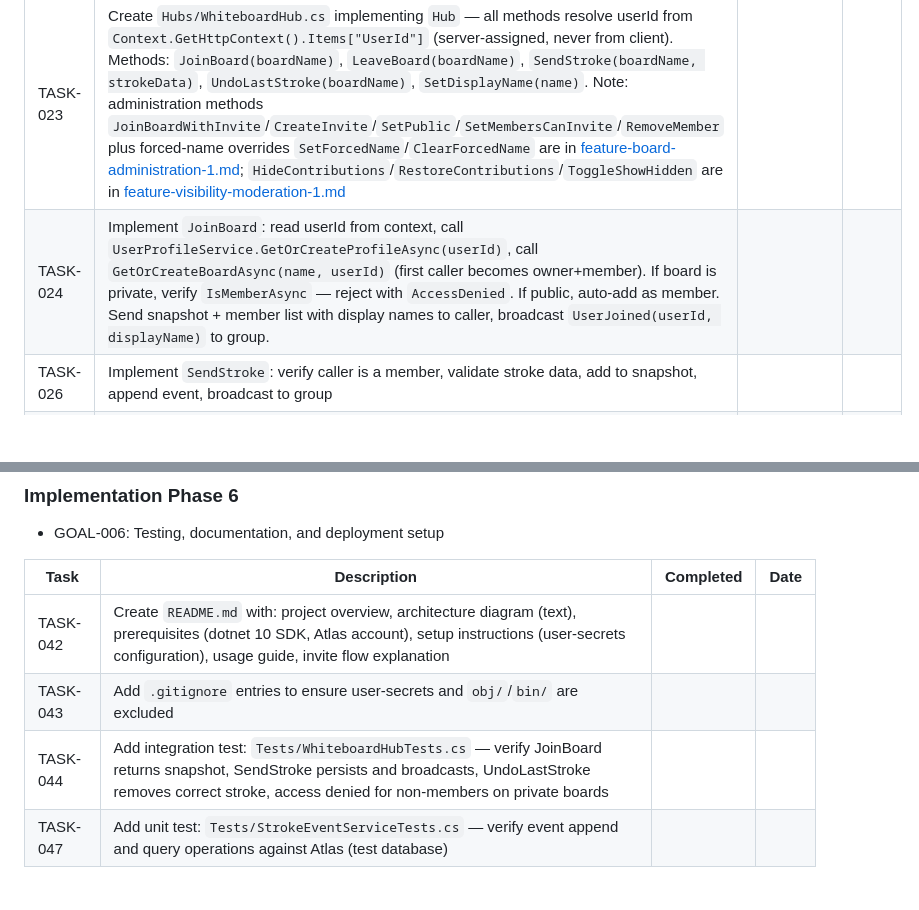
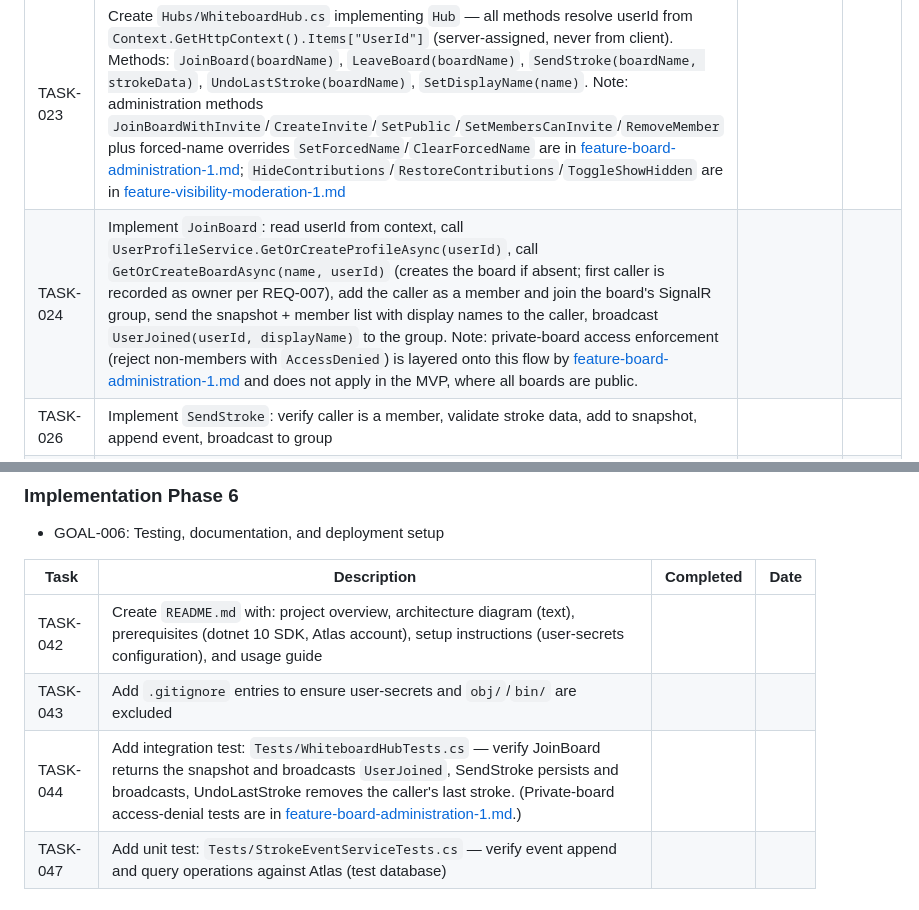
Before and after one commit to basilevs/canvas, a Markdown page: plan/feature-collaborative-whiteboard-1.md, 2 parts joined by grey strips. Drawn GitHub-style; blank space fills up the shorter version.

Commit message:
Remove impossible private-board access control from MVP JoinBoard
The private-board branch of TASK-024 (reject non-members with
AccessDenied) cannot occur in the MVP, where all boards are public.
That enforcement is already covered by feature-board-administration-1.md
(TASK-012, layered onto JoinBoard; tested by its TASK-021). Revise MVP
TASK-024 to the public-only join, drop the matching assertion from the
hub test (TASK-044), and trim the invite-flow mention from the README
task (TASK-042).

Co-authored-by: Copilot <223556219+Copilot@users.noreply.github.com>

```diff
--- a/plan/feature-collaborative-whiteboard-1.md
+++ b/plan/feature-collaborative-whiteboard-1.md
@@ -84,7 +84,7 @@ Technology demonstrator of ASP.NET Core and MongoDB implementing a collaborative
 | Task | Description | Completed | Date |
 |------|-------------|-----------|------|
 | TASK-023 | Create `Hubs/WhiteboardHub.cs` implementing `Hub` — all methods resolve userId from `Context.GetHttpContext().Items["UserId"]` (server-assigned, never from client). Methods: `JoinBoard(boardName)`, `LeaveBoard(boardName)`, `SendStroke(boardName, strokeData)`, `UndoLastStroke(boardName)`, `SetDisplayName(name)`. Note: administration methods `JoinBoardWithInvite`/`CreateInvite`/`SetPublic`/`SetMembersCanInvite`/`RemoveMember` plus forced-name overrides `SetForcedName`/`ClearForcedName` are in [feature-board-administration-1.md](./feature-board-administration-1.md); `HideContributions`/`RestoreContributions`/`ToggleShowHidden` are in [feature-visibility-moderation-1.md](./feature-visibility-moderation-1.md) | | |
-| TASK-024 | Implement `JoinBoard`: read userId from context, call `UserProfileService.GetOrCreateProfileAsync(userId)`, call `GetOrCreateBoardAsync(name, userId)` (first caller becomes owner+member). If board is private, verify `IsMemberAsync` — reject with `AccessDenied`. If public, auto-add as member. Send snapshot + member list with display names to caller, broadcast `UserJoined(userId, displayName)` to group. | | |
+| TASK-024 | Implement `JoinBoard`: read userId from context, call `UserProfileService.GetOrCreateProfileAsync(userId)`, call `GetOrCreateBoardAsync(name, userId)` (creates the board if absent; first caller is recorded as owner per REQ-007), add the caller as a member and join the board's SignalR group, send the snapshot + member list with display names to the caller, broadcast `UserJoined(userId, displayName)` to the group. Note: private-board access enforcement (reject non-members with `AccessDenied`) is layered onto this flow by [feature-board-administration-1.md](./feature-board-administration-1.md) and does not apply in the MVP, where all boards are public. | | |
 | TASK-026 | Implement `SendStroke`: verify caller is a member, validate stroke data, add to snapshot, append event, broadcast to group | | |
 | TASK-027 | Implement `UndoLastStroke`: verify caller is a member, query recent events for last `Add` by caller, remove from snapshot, append `Remove` event, broadcast `StrokeRemoved(strokeId)` | | |
 | TASK-035 | Implement `SetDisplayName(name)`: any user can call. Validate name (non-empty, max 30 chars). Call `UserProfileService.SetDisplayNameAsync(userId, name)`. Broadcast `UserRenamed(userId, name)` to all groups the user is in. | | |
@@ -122,9 +122,9 @@ Technology demonstrator of ASP.NET Core and MongoDB implementing a collaborative
 
 | Task | Description | Completed | Date |
 |------|-------------|-----------|------|
-| TASK-042 | Create `README.md` with: project overview, architecture diagram (text), prerequisites (dotnet 10 SDK, Atlas account), setup instructions (user-secrets configuration), usage guide, invite flow explanation | | |
+| TASK-042 | Create `README.md` with: project overview, architecture diagram (text), prerequisites (dotnet 10 SDK, Atlas account), setup instructions (user-secrets configuration), and usage guide | | |
 | TASK-043 | Add `.gitignore` entries to ensure user-secrets and `obj/`/`bin/` are excluded | | |
-| TASK-044 | Add integration test: `Tests/WhiteboardHubTests.cs` — verify JoinBoard returns snapshot, SendStroke persists and broadcasts, UndoLastStroke removes correct stroke, access denied for non-members on private boards | | |
+| TASK-044 | Add integration test: `Tests/WhiteboardHubTests.cs` — verify JoinBoard returns the snapshot and broadcasts `UserJoined`, SendStroke persists and broadcasts, UndoLastStroke removes the caller's last stroke. (Private-board access-denial tests are in [feature-board-administration-1.md](./feature-board-administration-1.md).) | | |
 | TASK-047 | Add unit test: `Tests/StrokeEventServiceTests.cs` — verify event append and query operations against Atlas (test database) | | |
 
 ## 3. Alternatives
```
